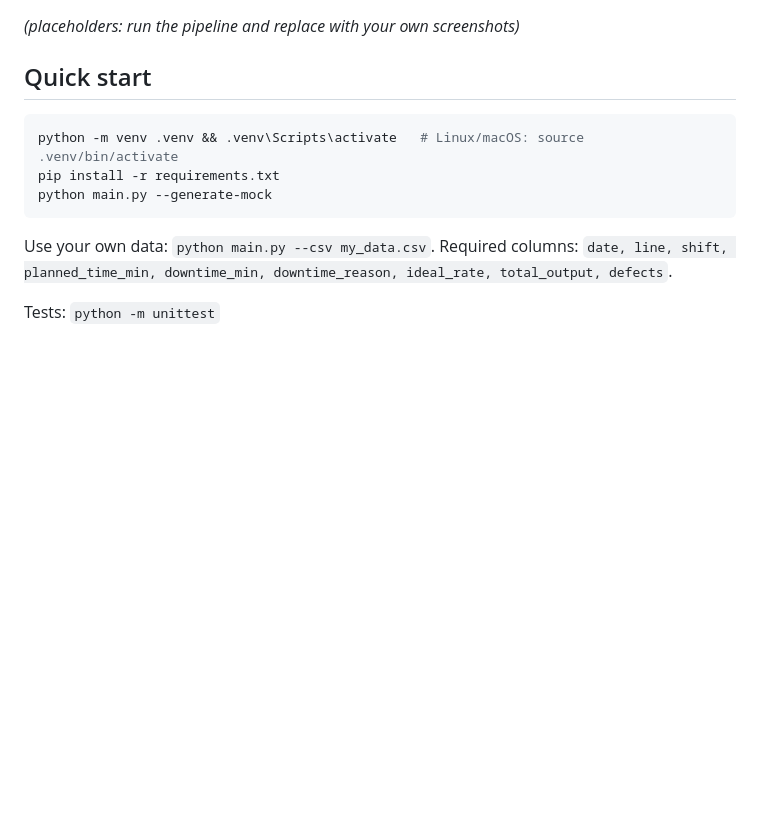
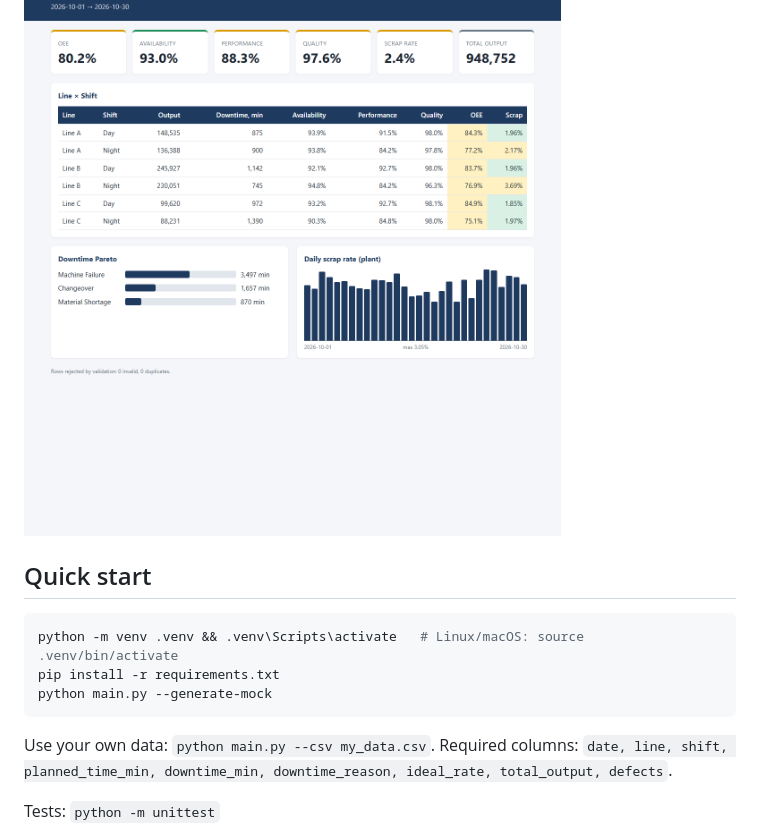
Before and after one commit to rmrdiento/manufacturing-auto-reporter, a Markdown page: README.md, the part around one of its changes. Drawn GitHub-style; pictures changed too: docs/dashboard.png (added); blank space fills up the shorter version.

Commit message:
Add dashboard screenshot to README

```diff
--- a/README.md
+++ b/README.md
@@ -14,6 +13,4 @@ Every week someone merges shift logs into Excel, recalculates OEE by hand and re
 ![HTML dashboard](docs/dashboard.png)
-
-*(placeholders: run the pipeline and replace with your own screenshots)*
 
 ## Quick start
 
```
Also changed, not shown: other parts of README.md (+0 -1 lines).
